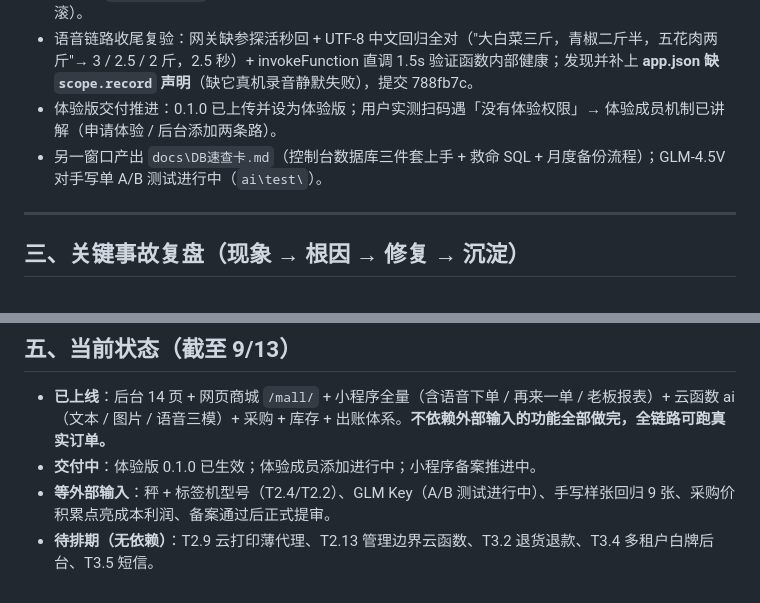
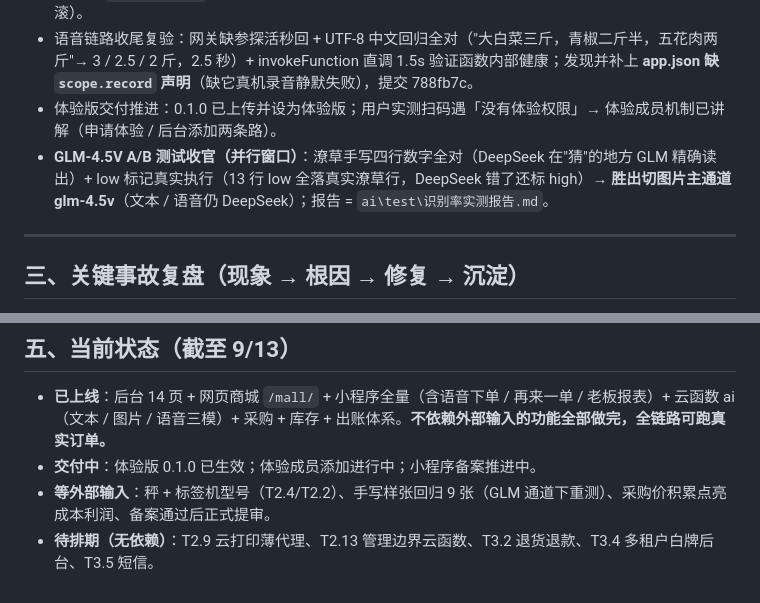
Before and after one commit to wydd99/freshflow, a Markdown page: docs/开发日志.md, 2 parts joined by grey strips. Rendered like a GitHub page.

```diff
--- a/docs/开发日志.md
+++ b/docs/开发日志.md
@@ -52,7 +52,7 @@
 - git 化：`D:\FreshFlow` 完成基线提交（v1.0）→ 此后每次改动必须 commit（双窗口冲突可 diff / 回滚）。
 - 语音链路收尾复验：网关缺参探活秒回 + UTF-8 中文回归全对（"大白菜三斤，青椒二斤半，五花肉两斤"→ 3 / 2.5 / 2 斤，2.5 秒）+ invokeFunction 直调 1.5s 验证函数内部健康；发现并补上 **app.json 缺 `scope.record` 声明**（缺它真机录音静默失败），提交 788fb7c。
 - 体验版交付推进：0.1.0 已上传并设为体验版；用户实测扫码遇「没有体验权限」→ 体验成员机制已讲解（申请体验 / 后台添加两条路）。
-- 另一窗口产出 `docs\DB速查卡.md`（控制台数据库三件套上手 + 救命 SQL + 月度备份流程）；GLM-4.5V 对手写单 A/B 测试进行中（`ai\test\`）。
+- **GLM-4.5V A/B 测试收官（并行窗口）**：潦草手写四行数字全对（DeepSeek 在"猜"的地方 GLM 精确读出）+ low 标记真实执行（13 行 low 全落真实潦草行，DeepSeek 错了还标 high）→ **胜出切图片主通道 glm-4.5v**（文本 / 语音仍 DeepSeek）；报告 = `ai\test\识别率实测报告.md`。
 
 ---
 
@@ -146,5 +146,5 @@
 
 - **已上线**：后台 14 页 + 网页商城 `/mall/` + 小程序全量（含语音下单 / 再来一单 / 老板报表）+ 云函数 ai（文本 / 图片 / 语音三模）+ 采购 + 库存 + 出账体系。**不依赖外部输入的功能全部做完，全链路可跑真实订单。**
 - **交付中**：体验版 0.1.0 已生效；体验成员添加进行中；小程序备案推进中。
-- **等外部输入**：秤 + 标签机型号（T2.4/T2.2）、GLM Key（A/B 测试进行中）、手写样张回归 9 张、采购价积累点亮成本利润、备案通过后正式提审。
+- **等外部输入**：秤 + 标签机型号（T2.4/T2.2）、手写样张回归 9 张（GLM 通道下重测）、采购价积累点亮成本利润、备案通过后正式提审。
 - **待排期（无依赖）**：T2.9 云打印薄代理、T2.13 管理边界云函数、T3.2 退货退款、T3.4 多租户白牌后台、T3.5 短信。
```
Also changed, not shown: docs/开发手册.md (+5 -4 lines).
